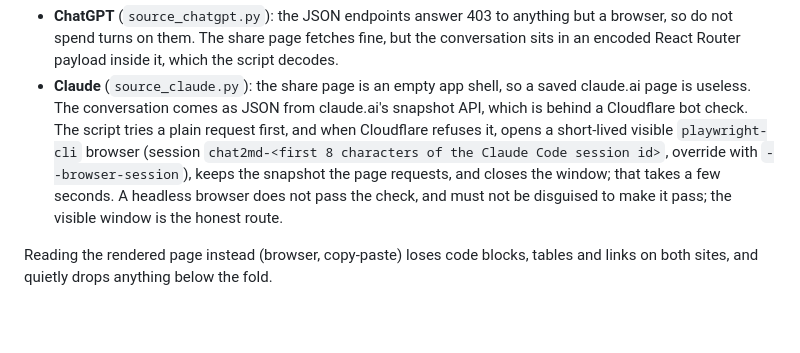
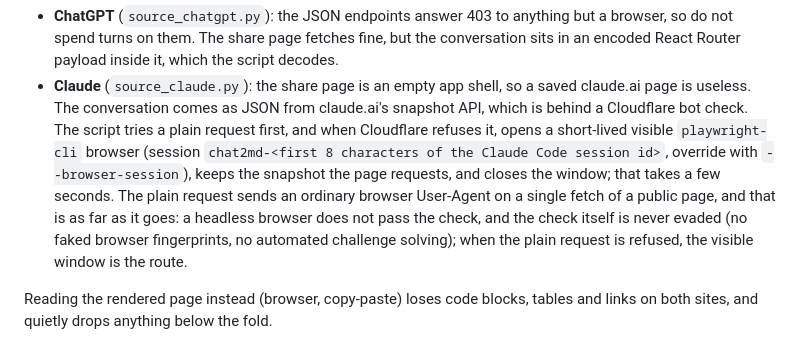
Before and after one commit to davidsvaughn/skills, a Markdown page: skills/chat2md/SKILL.md, the part around the change. Rendered like a GitHub page; blank space fills up the shorter version.

Commit message:
chat2md: state the bot-check rule as the script actually behaves
The rule said a browser must not be disguised, while the plain fetch
sends a browser User-Agent. The line now draws the boundary where the
code does: an ordinary UA on a single fetch of a public page, never an
evaded challenge or a disguised headless browser.

Claude-Session: bc12c147-e462-46fb-a9f2-8174b3076362

```diff
--- a/skills/chat2md/SKILL.md
+++ b/skills/chat2md/SKILL.md
@@ -27,7 +27,7 @@ The evidence for everything below, with dates and the dead ends, is in `NOTES.md
 - **Claude** (`source_claude.py`): the share page is an empty app shell, so a saved claude.ai page is useless.
   The conversation comes as JSON from claude.ai's snapshot API, which is behind a Cloudflare bot check.
   The script tries a plain request first, and when Cloudflare refuses it, opens a short-lived visible `playwright-cli` browser (session `chat2md-<first 8 characters of the Claude Code session id>`, override with `--browser-session`), keeps the snapshot the page requests, and closes the window; that takes a few seconds.
-  A headless browser does not pass the check, and must not be disguised to make it pass; the visible window is the honest route.
+  The plain request sends an ordinary browser User-Agent on a single fetch of a public page, and that is as far as it goes: a headless browser does not pass the check, and the check itself is never evaded (no faked browser fingerprints, no automated challenge solving); when the plain request is refused, the visible window is the route.
 
 Reading the rendered page instead (browser, copy-paste) loses code blocks, tables and links on both sites, and quietly drops anything below the fold.
 
```
